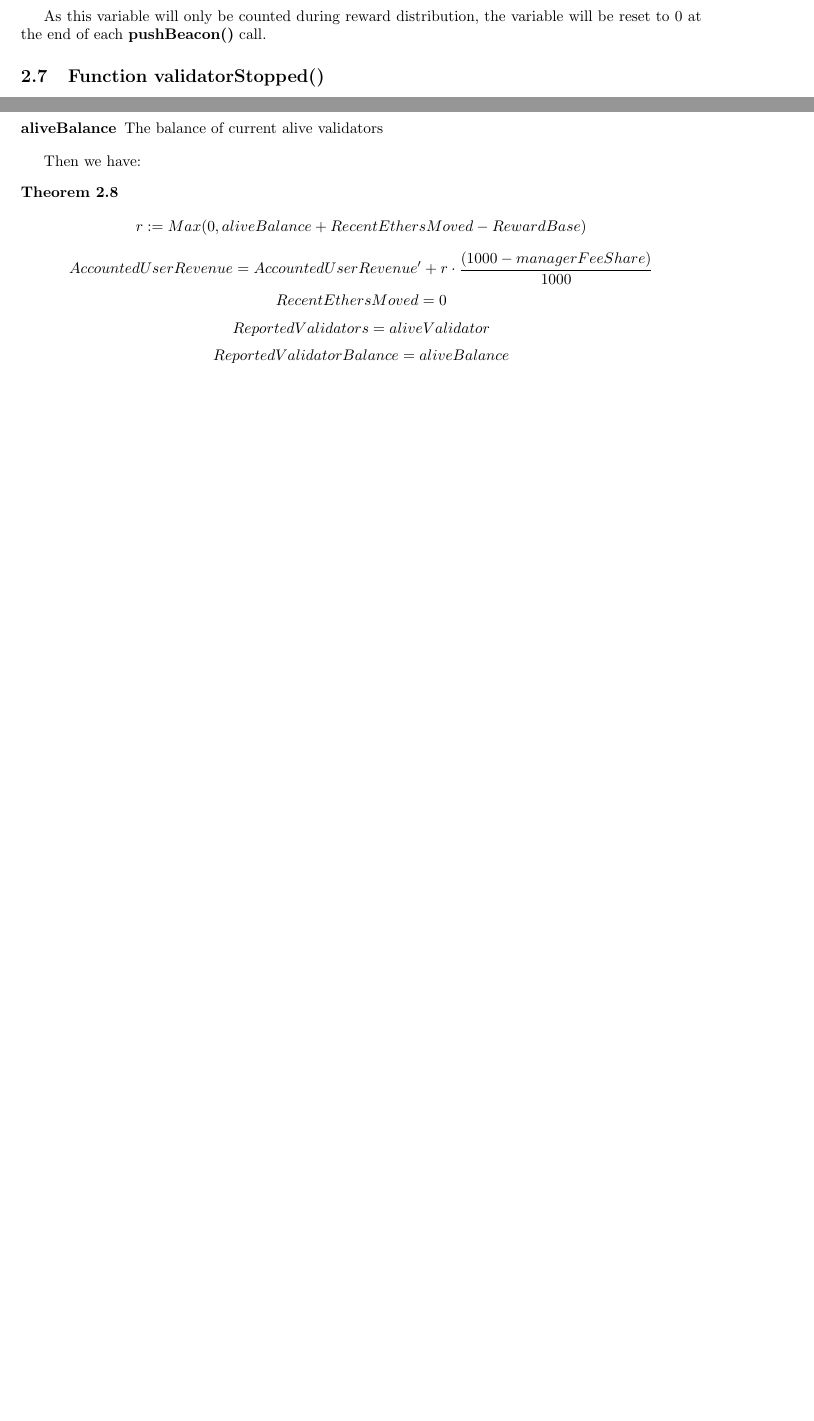
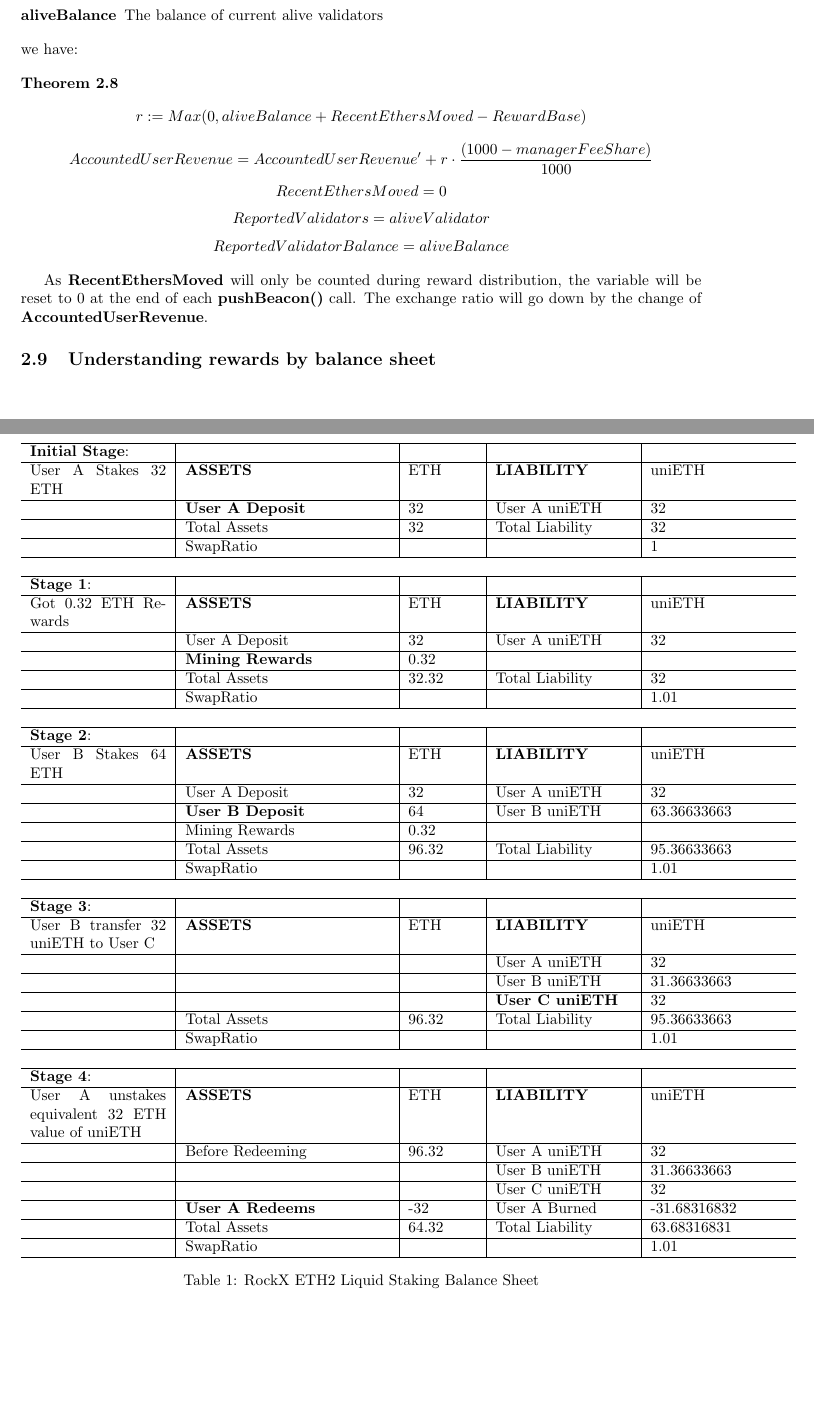
Before and after one commit to RockX-SG/stake, a LaTeX paper (doc/explained.tex): two parts of pages 4 and 5 of 5 before the commit and two parts of pages 5 and 6 of 6 after it, joined at a grey line, cut so that both start at the same text, the shorter picture padded with empty space. Compiled offline with pdfLaTeX.

Commit message:
added a demo balance sheet

```diff
--- a/doc/explained.tex
+++ b/doc/explained.tex
@@ -12,6 +12,7 @@
 \usepackage{amsmath}
 \usepackage{graphicx}
 \usepackage[colorlinks=true, allcolors=blue]{hyperref}
+\usepackage{multirow,tabularx}
 
 \title{RockX Liquid Staking Explained}
 \author{RockX Team}
@@ -141,6 +144,5 @@ The way the withdrawals implementation is currently, withdrawals are not like no
 
 \[RecentEthersMoved = accountedBalance - this.balance\]
 
-As this variable will only be counted during reward distribution, the variable will be reset to 0 at the end of each \textbf{pushBeacon()} call.
+Ethers moves from contract to validators, or vice versa, we can assume: \textbf{RecentEthersMoved} is the ethers moved between ${validators}\Longrightarrow{contract}$.
 
-\subsection{Function validatorStopped()}
@@ -191,9 +198,8 @@ Ethers moves from contract to validators, or vice versa, we can assume: \textbf{
 \begin{description}
 \item[aliveBalance] The balance of current alive validators
 \end{description}
+we have:
 
-
-Then we have:
 \begin{theorem}
 \label{calcReward}
 \[r := Max(0, aliveBalance + RecentEthersMoved - RewardBase)\]
@@ -203,4 +209,51 @@ Then we have:
 \[ReportedValidatorBalance = aliveBalance\]
 \end{theorem}
 
+As \textbf{RecentEthersMoved} will only be counted during reward distribution, the variable will be reset to 0 at the end of each \textbf{pushBeacon()} call. The exchange ratio will go down by the change of \textbf{AccountedUserRevenue}.
+\subsection{Understanding rewards by balance sheet}
+\begin{table}[!ht]
+    \centering
+    \begin{tabular}{p{0.2\linewidth} | p{0.3\linewidth}| p{0.1\linewidth}| p{0.2\linewidth}| p{0.2\linewidth}}
+    \hline
+        \textbf{Initial Stage}:  & ~ & ~ & ~ & ~ \\ \hline
+        User A Stakes 32 ETH & \textbf{ASSETS} & ETH & \textbf{LIABILITY} & uniETH \\ \hline
+        ~ & \textbf{User A Deposit} & 32 & User A uniETH & 32 \\ \hline
+        ~ & Total Assets & 32 & Total Liability & 32 \\ \hline
+        ~ & SwapRatio & ~ & ~ & 1 \\ \hline
+        \multicolumn{5}{c}{} \\ \hline
+        \textbf{Stage 1}:  & ~ & ~ & ~ & ~ \\ \hline
+        Got 0.32 ETH Rewards & \textbf{ASSETS} & ETH & \textbf{LIABILITY} & uniETH \\ \hline
+        ~ & User A Deposit & 32 & User A uniETH & 32 \\ \hline
+        ~ & \textbf{Mining Rewards} & 0.32 & ~ & ~ \\ \hline
+        ~ & Total Assets & 32.32 & Total Liability & 32 \\ \hline
+        ~ & SwapRatio & ~ & ~ & 1.01 \\ \hline
+        \multicolumn{5}{c}{} \\ \hline
+        \textbf{Stage 2}:  & ~ & ~ & ~ & ~ \\ \hline
+        User B Stakes 64 ETH & \textbf{ASSETS} & ETH & \textbf{LIABILITY} & uniETH \\ \hline
+        ~ & User A Deposit & 32 & User A uniETH & 32 \\ \hline
+        ~ & \textbf{User B Deposit} & 64 & User B uniETH & 63.36633663 \\ \hline
+        ~ & Mining Rewards & 0.32 & ~ & ~ \\ \hline
+        ~ & Total Assets & 96.32 & Total Liability & 95.36633663 \\ \hline
+        ~ & SwapRatio & ~ & ~ & 1.01 \\ \hline
+        \multicolumn{5}{c}{} \\ \hline
+        \textbf{Stage 3}: & ~ & ~ & ~ & ~ \\ \hline
+        User B transfer 32 uniETH to User C & \textbf{ASSETS} & ETH & \textbf{LIABILITY} & uniETH \\ \hline
+        ~ & ~ & ~ & User A uniETH & 32 \\ \hline
+        ~ & ~ & ~ & User B uniETH & 31.36633663 \\ \hline
+        ~ & ~ & ~ & \textbf{User C uniETH} & 32 \\ \hline
+        ~ & Total Assets & 96.32 & Total Liability & 95.36633663 \\ \hline
+        ~ & SwapRatio & ~ & ~ & 1.01 \\ \hline
+        \multicolumn{5}{c}{} \\ \hline
+        \textbf{Stage 4}: & ~ & ~ & ~ & ~ \\ \hline
+          User A unstakes equivalent 32 ETH value of uniETH & \textbf{ASSETS} & ETH & \textbf{LIABILITY} & uniETH \\ \hline
+        ~ & Before Redeeming & 96.32 & User A uniETH & 32 \\ \hline
+        ~ & ~ & ~ & User B uniETH & 31.36633663 \\ \hline
+        ~ & ~ & ~ & User C uniETH & 32 \\ \hline
+        ~ & \textbf{User A Redeems} & -32 & User A Burned & -31.68316832 \\ \hline
+        ~ & Total Assets & 64.32 & Total Liability & 63.68316831 \\ \hline
+        ~ & SwapRatio & ~ & ~ & 1.01 \\ \hline
+    \end{tabular}
+    \caption{RockX ETH2 Liquid Staking Balance Sheet}
+\end{table}
+
 \end{document}
```
Also changed, not shown: doc/explained.tex (23 more changed lines).
